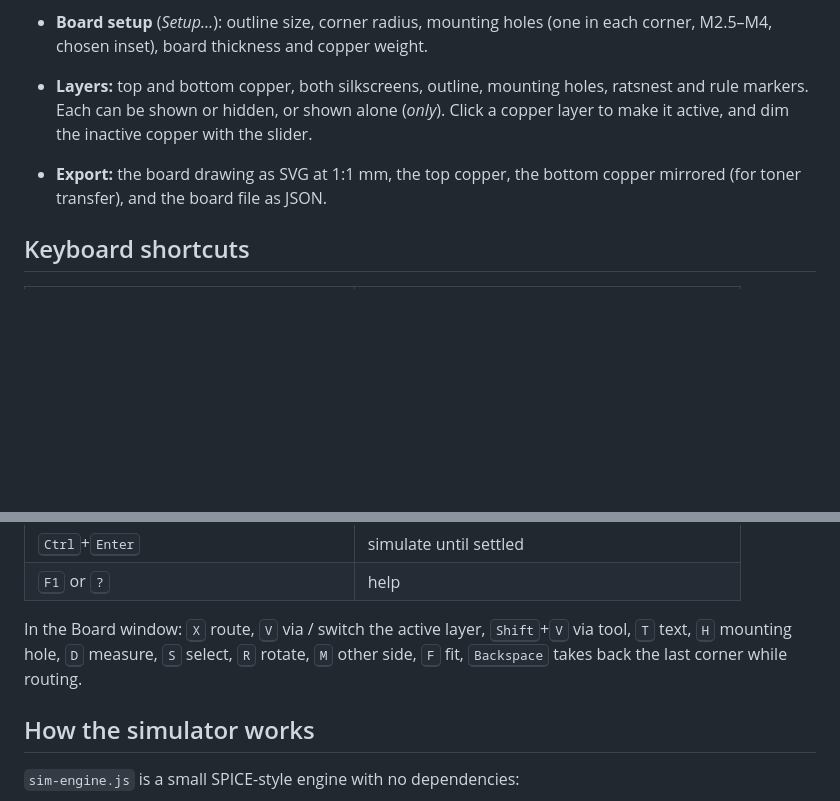
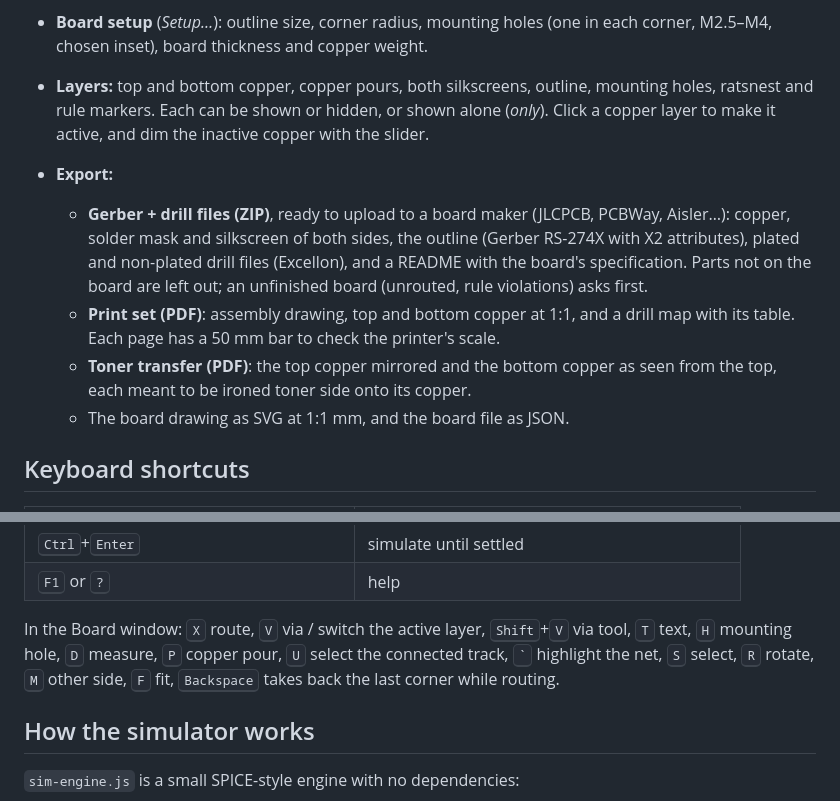
Before and after one commit to kothf/tube-amp-cad, a Markdown page: README.md, 2 parts joined by grey strips. Rendered like a GitHub page; blank space fills up the shorter version.

```diff
--- a/README.md
+++ b/README.md
@@ -272,12 +298,23 @@ the circuit file, so one file holds both.
   Click an entry to go to it.
 - **Board setup** (*Setup…*): outline size, corner radius, mounting holes (one
   in each corner, M2.5–M4, chosen inset), board thickness and copper weight.
-- **Layers:** top and bottom copper, both silkscreens, outline, mounting holes,
+- **Layers:** top and bottom copper, copper pours, both silkscreens, outline, mounting holes,
   ratsnest and rule markers. Each can be shown or hidden, or shown alone
   (*only*). Click a copper layer to make it active, and dim the inactive
   copper with the slider.
-- **Export:** the board drawing as SVG at 1:1 mm, the top copper, the bottom
-  copper mirrored (for toner transfer), and the board file as JSON.
+- **Export:**
+  - **Gerber + drill files (ZIP)**, ready to upload to a board maker (JLCPCB,
+    PCBWay, Aisler…): copper, solder mask and silkscreen of both sides, the
+    outline (Gerber RS-274X with X2 attributes), plated and non-plated drill
+    files (Excellon), and a README with the board's specification. Parts not
+    on the board are left out; an unfinished board (unrouted, rule violations)
+    asks first.
+  - **Print set (PDF)**: assembly drawing, top and bottom copper at 1:1, and a
+    drill map with its table. Each page has a 50 mm bar to check the printer's
+    scale.
+  - **Toner transfer (PDF)**: the top copper mirrored and the bottom copper as
+    seen from the top, each meant to be ironed toner side onto its copper.
+  - The board drawing as SVG at 1:1 mm, and the board file as JSON.
 
 ## Keyboard shortcuts
 
@@ -296,7 +333,7 @@ the circuit file, so one file holds both.
 | <kbd>Ctrl</kbd>+<kbd>Enter</kbd> | simulate until settled |
 | <kbd>F1</kbd> or <kbd>?</kbd> | help |
 
-In the Board window: <kbd>X</kbd> route, <kbd>V</kbd> via / switch the active layer, <kbd>Shift</kbd>+<kbd>V</kbd> via tool, <kbd>T</kbd> text, <kbd>H</kbd> mounting hole, <kbd>D</kbd> measure, <kbd>S</kbd> select, <kbd>R</kbd> rotate, <kbd>M</kbd> other side, <kbd>F</kbd> fit, <kbd>Backspace</kbd> takes back the last corner while routing.
+In the Board window: <kbd>X</kbd> route, <kbd>V</kbd> via / switch the active layer, <kbd>Shift</kbd>+<kbd>V</kbd> via tool, <kbd>T</kbd> text, <kbd>H</kbd> mounting hole, <kbd>D</kbd> measure, <kbd>P</kbd> copper pour, <kbd>U</kbd> select the connected track, <kbd>`</kbd> highlight the net, <kbd>S</kbd> select, <kbd>R</kbd> rotate, <kbd>M</kbd> other side, <kbd>F</kbd> fit, <kbd>Backspace</kbd> takes back the last corner while routing.
 
 ## How the simulator works
 
```
Also changed, not shown: other parts of README.md (+27 -1 lines), CHANGELOG.md (+49 -0 lines), docs/ARCHITECTURE.md (+3 -2 lines), docs/board.png, 9 other files.
